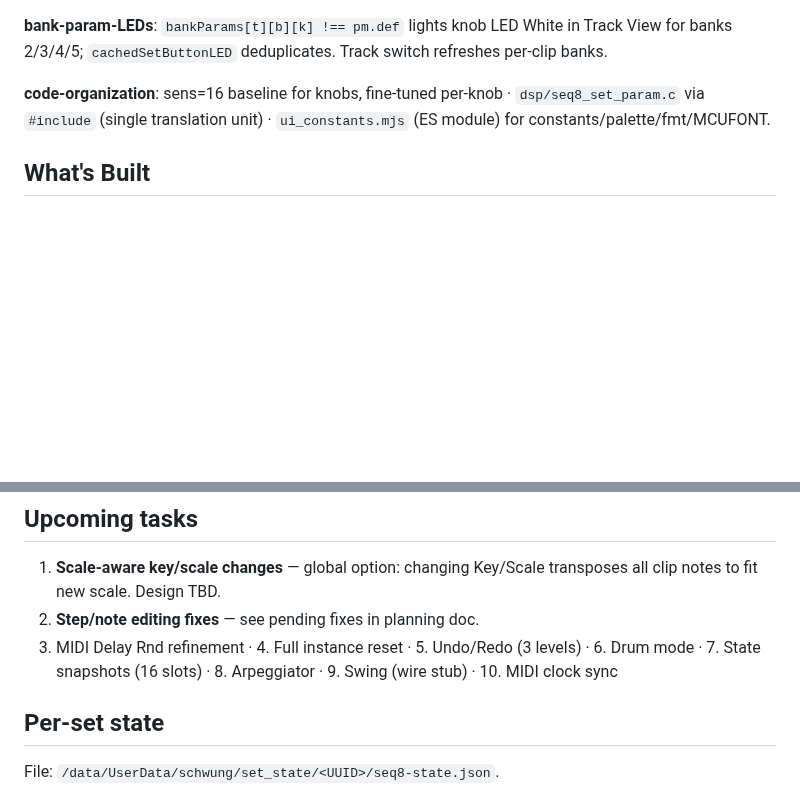
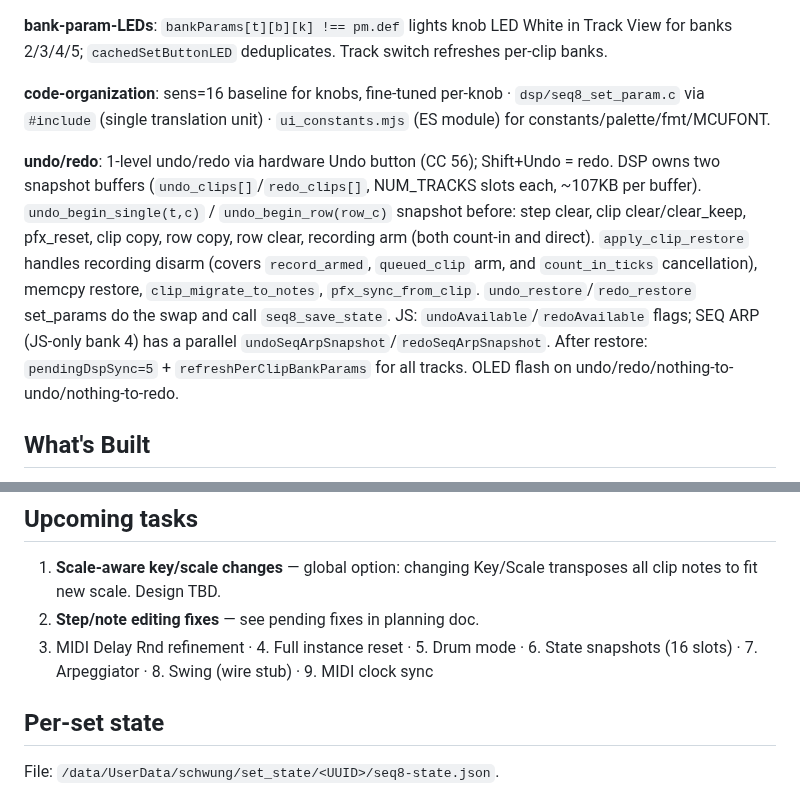
Before and after one commit to legsmechanical/schwung-davebox, a Markdown page: CLAUDE.md, 2 parts joined by grey strips. GitHub-like rendering; blank space fills up the shorter version.

Commit message:
CLAUDE.md: add undo/redo to build history, remove from upcoming tasks
Co-Authored-By: Claude Sonnet 4.6 <noreply@anthropic.com>

```diff
--- a/CLAUDE.md
+++ b/CLAUDE.md
@@ -25,6 +25,8 @@ Phases 0–4, 5a–5z-e, unquantized-recording A–L, Post-A–L (complete): ful
 **bank-param-LEDs**: `bankParams[t][b][k] !== pm.def` lights knob LED White in Track View for banks 2/3/4/5; `cachedSetButtonLED` deduplicates. Track switch refreshes per-clip banks.
 
 **code-organization**: sens=16 baseline for knobs, fine-tuned per-knob · `dsp/seq8_set_param.c` via `#include` (single translation unit) · `ui_constants.mjs` (ES module) for constants/palette/fmt/MCUFONT.
+
+**undo/redo**: 1-level undo/redo via hardware Undo button (CC 56); Shift+Undo = redo. DSP owns two snapshot buffers (`undo_clips[]`/`redo_clips[]`, NUM_TRACKS slots each, ~107KB per buffer). `undo_begin_single(t,c)` / `undo_begin_row(row_c)` snapshot before: step clear, clip clear/clear_keep, pfx_reset, clip copy, row copy, row clear, recording arm (both count-in and direct). `apply_clip_restore` handles recording disarm (covers `record_armed`, `queued_clip` arm, and `count_in_ticks` cancellation), memcpy restore, `clip_migrate_to_notes`, `pfx_sync_from_clip`. `undo_restore`/`redo_restore` set_params do the swap and call `seq8_save_state`. JS: `undoAvailable`/`redoAvailable` flags; SEQ ARP (JS-only bank 4) has a parallel `undoSeqArpSnapshot`/`redoSeqArpSnapshot`. After restore: `pendingDspSync=5` + `refreshPerClipBankParams` for all tracks. OLED flash on undo/redo/nothing-to-undo/nothing-to-redo.
 
 ## What's Built
 
@@ -71,7 +73,7 @@ Phases 0–4, 5a–5z-e, unquantized-recording A–L, Post-A–L (complete): ful
 
 1. **Scale-aware key/scale changes** — global option: changing Key/Scale transposes all clip notes to fit new scale. Design TBD.
 2. **Step/note editing fixes** — see pending fixes in planning doc.
-3. MIDI Delay Rnd refinement · 4. Full instance reset · 5. Undo/Redo (3 levels) · 6. Drum mode · 7. State snapshots (16 slots) · 8. Arpeggiator · 9. Swing (wire stub) · 10. MIDI clock sync
+3. MIDI Delay Rnd refinement · 4. Full instance reset · 5. Drum mode · 6. State snapshots (16 slots) · 7. Arpeggiator · 8. Swing (wire stub) · 9. MIDI clock sync
 
 ## Per-set state
 
```
